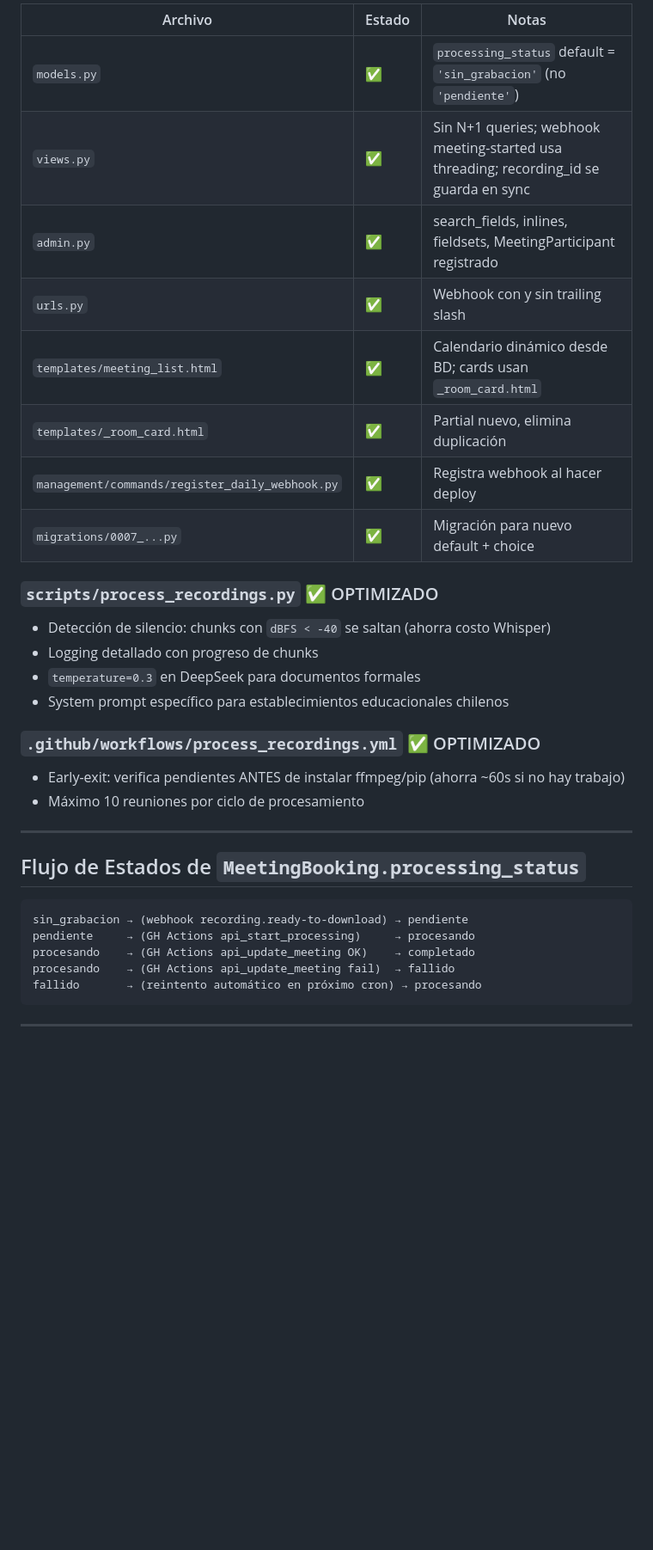
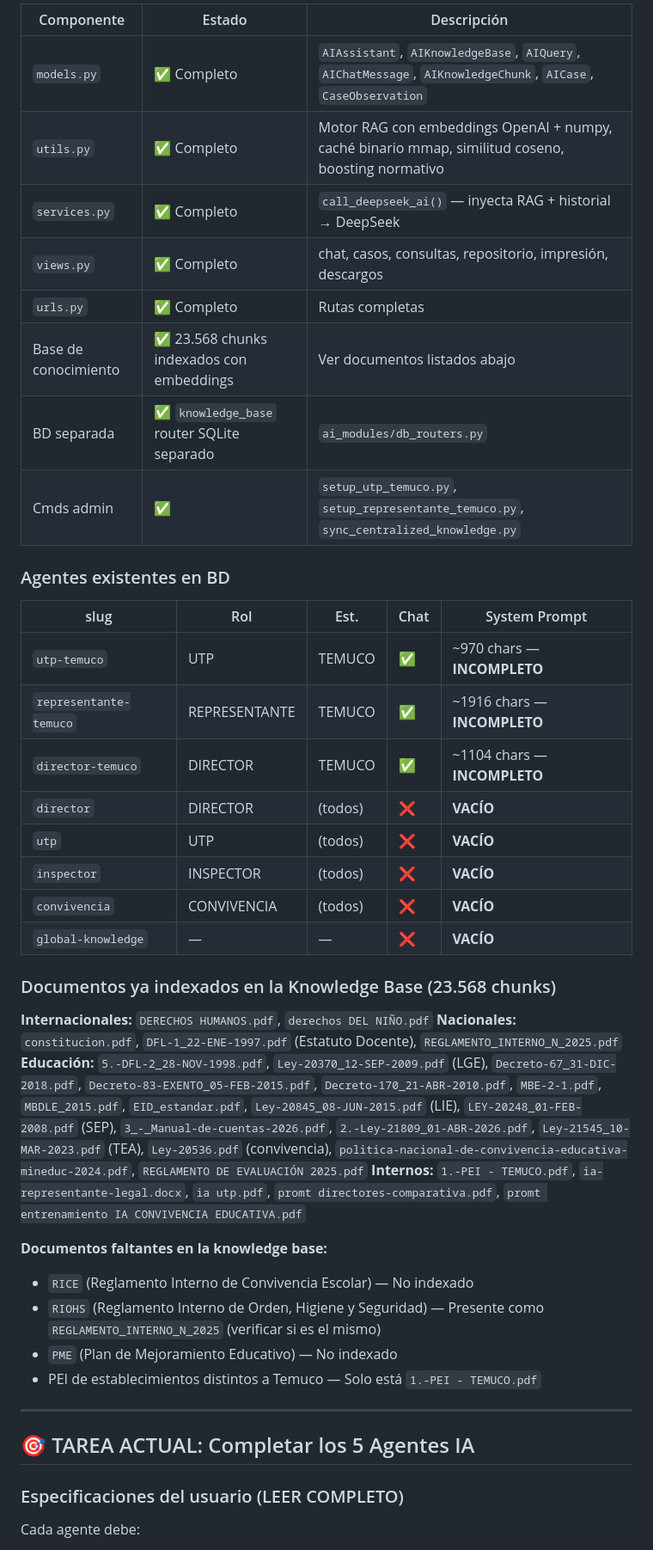
Before and after one commit to jeria88/intranet-sf, a Markdown page: PROGRESS.md, the part around one of its changes. Shown at 86% size. Rendered like a GitHub page; blank space fills up the shorter version.

````diff
--- a/PROGRESS.md
+++ b/PROGRESS.md
@@ -45,38 +57,46 @@ Django: actualiza booking (completado) + ImprovementGoal actions marcadas comple
 
-| Archivo | Estado | Notas |
-|---------|--------|-------|
-| `models.py` | ✅ | `processing_status` default = `'sin_grabacion'` (no `'pendiente'`) |
-| `views.py` | ✅ | Sin N+1 queries; webhook meeting-started usa threading; recording_id se guarda en sync |
-| `admin.py` | ✅ | search_fields, inlines, fieldsets, MeetingParticipant registrado |
-| `urls.py` | ✅ | Webhook con y sin trailing slash |
-| `templates/meeting_list.html` | ✅ | Calendario dinámico desde BD; cards usan `_room_card.html` |
-| `templates/_room_card.html` | ✅ | Partial nuevo, elimina duplicación |
-| `management/commands/register_daily_webhook.py` | ✅ | Registra webhook al hacer deploy |
-| `migrations/0007_...py` | ✅ | Migración para nuevo default + choice |
+| Componente | Estado | Descripción |
+|------------|--------|-------------|
+| `models.py` | ✅ Completo | `AIAssistant`, `AIKnowledgeBase`, `AIQuery`, `AIChatMessage`, `AIKnowledgeChunk`, `AICase`, `CaseObservation` |
+| `utils.py` | ✅ Completo | Motor RAG con embeddings OpenAI + numpy, caché binario mmap, similitud coseno, boosting normativo |
+| `services.py` | ✅ Completo | `call_deepseek_ai()` — inyecta RAG + historial → DeepSeek |
+| `views.py` | ✅ Completo | chat, casos, consultas, repositorio, impresión, descargos |
+| `urls.py` | ✅ Completo | Rutas completas |
+| Base de conocimiento | ✅ 23.568 chunks indexados con embeddings | Ver documentos listados abajo |
+| BD separada | ✅ `knowledge_base` router SQLite separado | `ai_modules/db_routers.py` |
+| Cmds admin | ✅ | `setup_utp_temuco.py`, `setup_representante_temuco.py`, `sync_centralized_knowledge.py` |
 
-### `scripts/process_recordings.py` ✅ OPTIMIZADO
+### Agentes existentes en BD
 
-- Detección de silencio: chunks con `dBFS < -40` se saltan (ahorra costo Whisper)
-- Logging detallado con progreso de chunks
-- `temperature=0.3` en DeepSeek para documentos formales
-- System prompt específico para establecimientos educacionales chilenos
+| slug | Rol | Est. | Chat | System Prompt |
+|------|-----|------|------|---------------|
+| `utp-temuco` | UTP | TEMUCO | ✅ | ~970 chars — **INCOMPLETO** |
+| `representante-temuco` | REPRESENTANTE | TEMUCO | ✅ | ~1916 chars — **INCOMPLETO** |
+| `director-temuco` | DIRECTOR | TEMUCO | ✅ | ~1104 chars — **INCOMPLETO** |
+| `director` | DIRECTOR | (todos) | ❌ | **VACÍO** |
+| `utp` | UTP | (todos) | ❌ | **VACÍO** |
+| `inspector` | INSPECTOR | (todos) | ❌ | **VACÍO** |
+| `convivencia` | CONVIVENCIA | (todos) | ❌ | **VACÍO** |
+| `global-knowledge` | — | — | ❌ | **VACÍO** |
 
-### `.github/workflows/process_recordings.yml` ✅ OPTIMIZADO
+### Documentos ya indexados en la Knowledge Base (23.568 chunks)
 
-- Early-exit: verifica pendientes ANTES de instalar ffmpeg/pip (ahorra ~60s si no hay trabajo)
-- Máximo 10 reuniones por ciclo de procesamiento
+**Internacionales:** `DERECHOS HUMANOS.pdf`, `derechos DEL NIÑO.pdf`
+**Nacionales:** `constitucion.pdf`, `DFL-1_22-ENE-1997.pdf` (Estatuto Docente), `REGLAMENTO_INTERNO_N_2025.pdf`
+**Educación:** `5.-DFL-2_28-NOV-1998.pdf`, `Ley-20370_12-SEP-2009.pdf` (LGE), `Decreto-67_31-DIC-2018.pdf`, `Decreto-83-EXENTO_05-FEB-2015.pdf`, `Decreto-170_21-ABR-2010.pdf`, `MBE-2-1.pdf`, `MBDLE_2015.pdf`, `EID_estandar.pdf`, `Ley-20845_08-JUN-2015.pdf` (LIE), `LEY-20248_01-FEB-2008.pdf` (SEP), `3_-_Manual-de-cuentas-2026.pdf`, `2.-Ley-21809_01-ABR-2026.pdf`, `Ley-21545_10-MAR-2023.pdf` (TEA), `Ley-20536.pdf` (convivencia), `politica-nacional-de-convivencia-educativa-mineduc-2024.pdf`, `REGLAMENTO DE EVALUACIÓN 2025.pdf`
+**Internos:** `1.-PEI - TEMUCO.pdf`, `ia-representante-legal.docx`, `ia utp.pdf`, `promt directores-comparativa.pdf`, `promt entrenamiento IA CONVIVENCIA EDUCATIVA.pdf`
+
+**Documentos faltantes en la knowledge base:**
+- `RICE` (Reglamento Interno de Convivencia Escolar) — No indexado
+- `RIOHS` (Reglamento Interno de Orden, Higiene y Seguridad) — Presente como `REGLAMENTO_INTERNO_N_2025` (verificar si es el mismo)
+- `PME` (Plan de Mejoramiento Educativo) — No indexado
+- PEI de establecimientos distintos a Temuco — Solo está `1.-PEI - TEMUCO.pdf`
 
 ---
 
-## Flujo de Estados de `MeetingBooking.processing_status`
+## 🎯 TAREA ACTUAL: Completar los 5 Agentes IA
 
-```
-sin_grabacion → (webhook recording.ready-to-download) → pendiente
-pendiente     → (GH Actions api_start_processing)     → procesando
-procesando    → (GH Actions api_update_meeting OK)    → completado
-procesando    → (GH Actions api_update_meeting fail)  → fallido
-fallido       → (reintento automático en próximo cron) → procesando
-```
+### Especificaciones del usuario (LEER COMPLETO)
 
----
+Cada agente debe:
 
````
Also changed, not shown: other parts of PROGRESS.md (+93 -64 lines).
